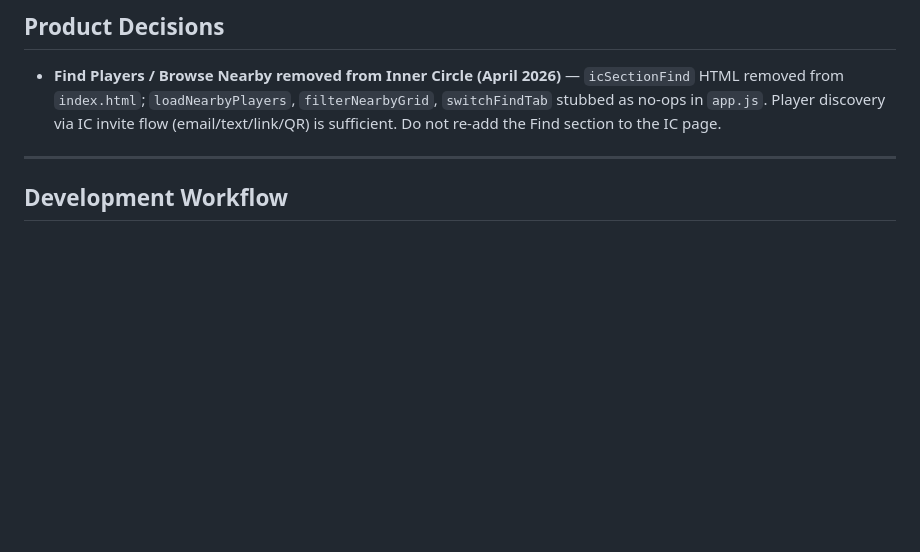
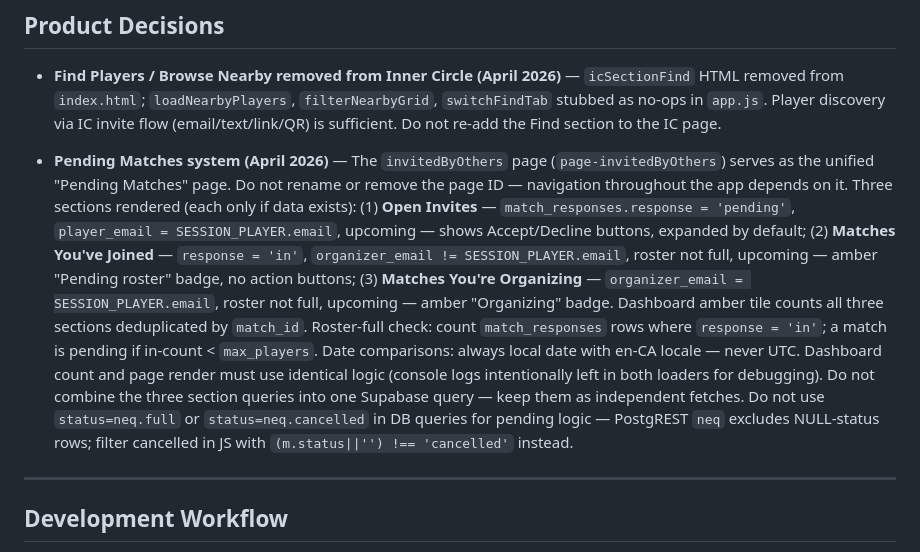
Before and after one commit to PBallConnect/pballconnect, a Markdown page: CLAUDE.md, the part around the change. Rendered like a GitHub page; blank space fills up the shorter version.

Commit message:
docs: add Pending Matches system entry to CLAUDE.md Product Decisions
Co-Authored-By: Claude Sonnet 4.6 <noreply@anthropic.com>

```diff
--- a/CLAUDE.md
+++ b/CLAUDE.md
@@ -606,6 +606,8 @@ Applied via JS: `el.classList.add('ic-shake'); setTimeout(()=>el.classList.remov
 
 - **Find Players / Browse Nearby removed from Inner Circle (April 2026)** — `icSectionFind` HTML removed from `index.html`; `loadNearbyPlayers`, `filterNearbyGrid`, `switchFindTab` stubbed as no-ops in `app.js`. Player discovery via IC invite flow (email/text/link/QR) is sufficient. Do not re-add the Find section to the IC page.
 
+- **Pending Matches system (April 2026)** — The `invitedByOthers` page (`page-invitedByOthers`) serves as the unified "Pending Matches" page. Do not rename or remove the page ID — navigation throughout the app depends on it. Three sections rendered (each only if data exists): (1) **Open Invites** — `match_responses.response = 'pending'`, `player_email = SESSION_PLAYER.email`, upcoming — shows Accept/Decline buttons, expanded by default; (2) **Matches You've Joined** — `response = 'in'`, `organizer_email != SESSION_PLAYER.email`, roster not full, upcoming — amber "Pending roster" badge, no action buttons; (3) **Matches You're Organizing** — `organizer_email = SESSION_PLAYER.email`, roster not full, upcoming — amber "Organizing" badge. Dashboard amber tile counts all three sections deduplicated by `match_id`. Roster-full check: count `match_responses` rows where `response = 'in'`; a match is pending if in-count < `max_players`. Date comparisons: always local date with en-CA locale — never UTC. Dashboard count and page render must use identical logic (console logs intentionally left in both loaders for debugging). Do not combine the three section queries into one Supabase query — keep them as independent fetches. Do not use `status=neq.full` or `status=neq.cancelled` in DB queries for pending logic — PostgREST `neq` excludes NULL-status rows; filter cancelled in JS with `(m.status||'') !== 'cancelled'` instead.
+
 ---
 
 ## Development Workflow
```
